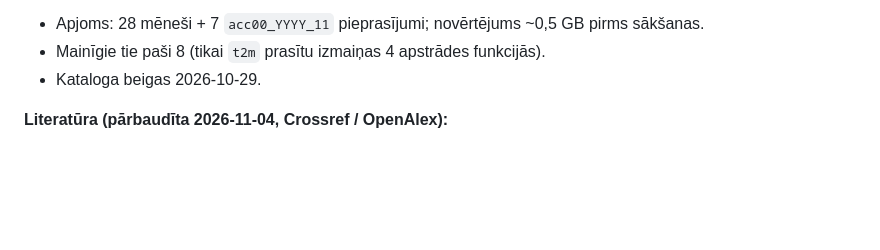
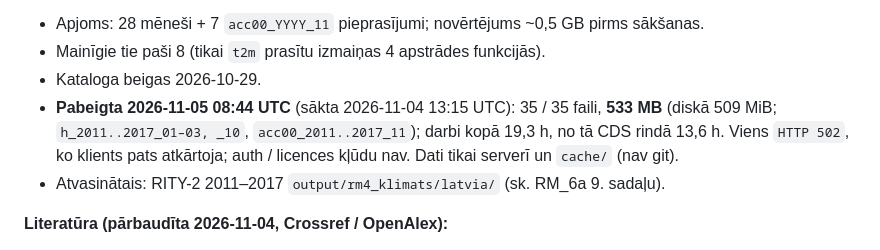
Before and after one commit to martins084/SateliteForestScan, a Markdown page: docs/DATU_AVOTI.md, the part around the change. GitHub-like rendering; blank space fills up the shorter version.

```diff
--- a/docs/DATU_AVOTI.md
+++ b/docs/DATU_AVOTI.md
@@ -184,6 +184,10 @@ Sk. `docs/RM_4b_SAUSUMS.md`.
 - Apjoms: 28 mēneši + 7 `acc00_YYYY_11` pieprasījumi; novērtējums ~0,5 GB pirms sākšanas.
 - Mainīgie tie paši 8 (tikai `t2m` prasītu izmaiņas 4 apstrādes funkcijās).
 - Kataloga beigas 2026-10-29.
+- **Pabeigta 2026-11-05 08:44 UTC** (sākta 2026-11-04 13:15 UTC): 35 / 35 faili, **533 MB** (diskā 509 MiB;
+  `h_2011..2017_01–03, _10`, `acc00_2011..2017_11`); darbi kopā 19,3 h, no tā CDS rindā 13,6 h. Viens
+  `HTTP 502`, ko klients pats atkārtoja; auth / licences kļūdu nav. Dati tikai serverī un `cache/` (nav git).
+- Atvasinātais: RITY-2 2011–2017 `output/rm4_klimats/latvia/` (sk. RM_6a 9. sadaļu).
 
 **Literatūra (pārbaudīta 2026-11-04, Crossref / OpenAlex):**
 - **Kärvemo, S., Van Boeckel, T. P., Gilbert, M., Grégoire, J.-C., Schroeder, M. (2014).** Large-scale risk mapping of
```
Also changed, not shown: docs/RM_4_KLIMATS_FENOLOGIJA.md (+3 -0 lines), docs/RM_6a_PAZIMES.md (+44 -14 lines), docs/rm_figures/rm6a_pilots_pazimes.png.
